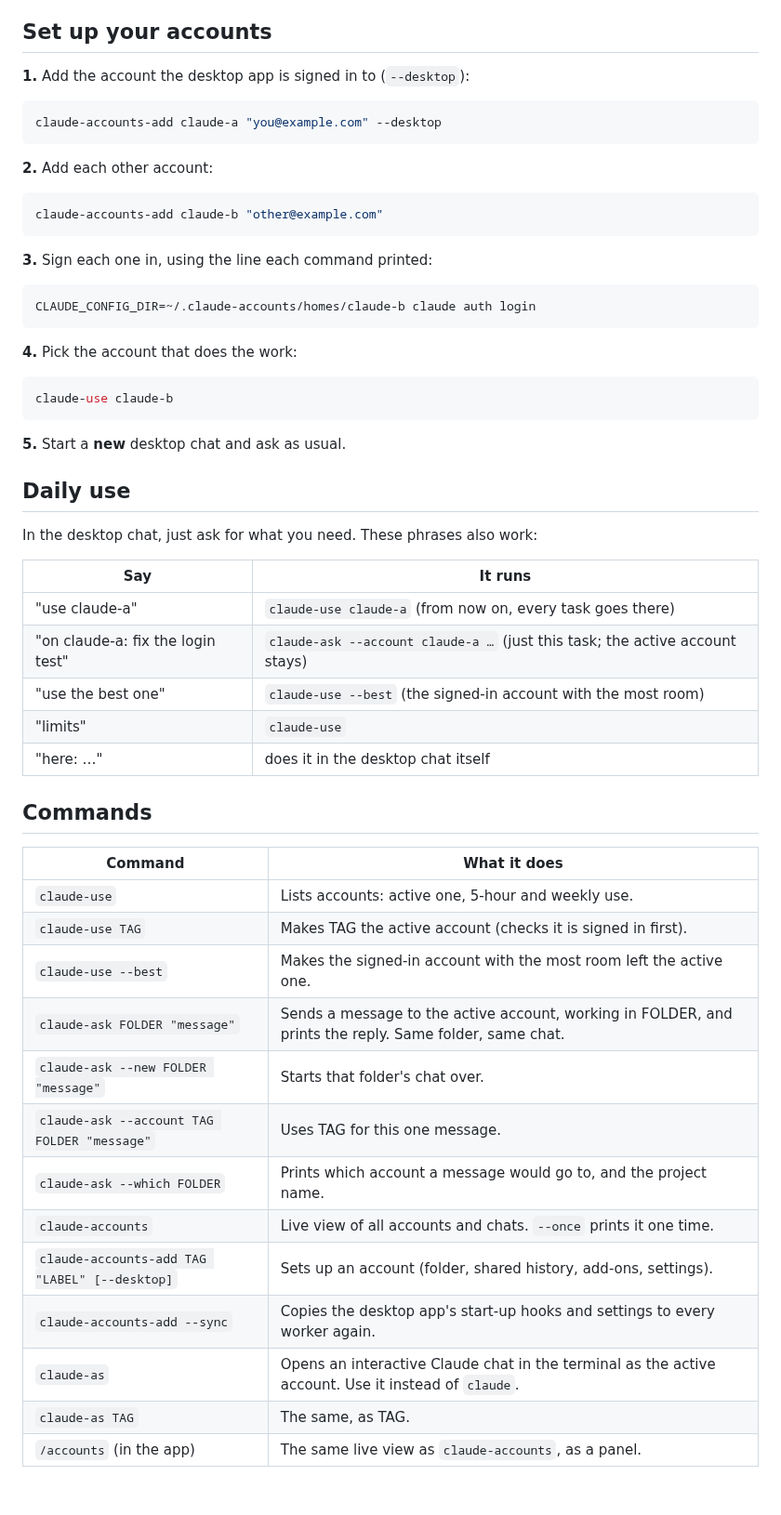
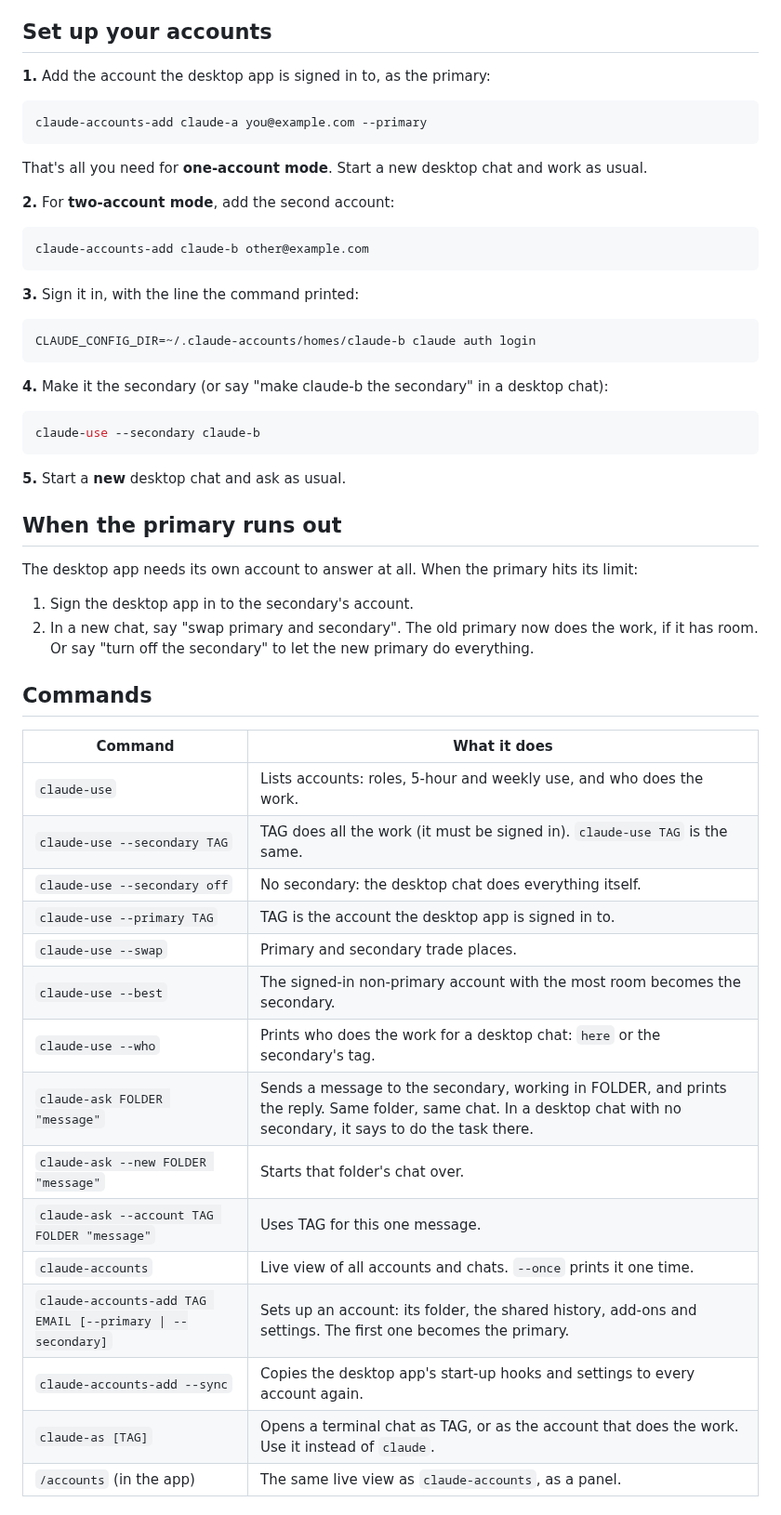
Before and after one commit to SouravAggarwal/Claude-Tools, a Markdown page: tools/multi-account/README.md, the part around one of its changes. Shown at 93% size. Drawn GitHub-style.

````diff
--- a/tools/multi-account/README.md
+++ b/tools/multi-account/README.md
@@ -44,58 +116,57 @@ Or ask your AI agent: *"Set up multi-account from https://github.com/SouravAggar
 
 ## Set up your accounts
 
-**1.** Add the account the desktop app is signed in to (`--desktop`):
+**1.** Add the account the desktop app is signed in to, as the primary:
 
 ```bash
-claude-accounts-add claude-a "you@example.com" --desktop
+claude-accounts-add claude-a you@example.com --primary
 ```
 
-**2.** Add each other account:
+That's all you need for **one-account mode**. Start a new desktop chat and work as usual.
+
+**2.** For **two-account mode**, add the second account:
 
 ```bash
-claude-accounts-add claude-b "other@example.com"
+claude-accounts-add claude-b other@example.com
 ```
 
-**3.** Sign each one in, using the line each command printed:
+**3.** Sign it in, with the line the command printed:
 
 ```bash
 CLAUDE_CONFIG_DIR=~/.claude-accounts/homes/claude-b claude auth login
 ```
 
-**4.** Pick the account that does the work:
+**4.** Make it the secondary (or say "make claude-b the secondary" in a desktop chat):
 
 ```bash
-claude-use claude-b
+claude-use --secondary claude-b
 ```
 
 **5.** Start a **new** desktop chat and ask as usual.
 
-## Daily use
+## When the primary runs out
 
-In the desktop chat, just ask for what you need. These phrases also work:
+The desktop app needs its own account to answer at all. When the primary hits its limit:
 
-| Say | It runs |
-| --- | --- |
-| "use claude-a" | `claude-use claude-a` (from now on, every task goes there) |
-| "on claude-a: fix the login test" | `claude-ask --account claude-a …` (just this task; the active account stays) |
-| "use the best one" | `claude-use --best` (the signed-in account with the most room) |
-| "limits" | `claude-use` |
-| "here: …" | does it in the desktop chat itself |
+1. Sign the desktop app in to the secondary's account.
+2. In a new chat, say "swap primary and secondary". The old primary now does the work, if it has room. Or say "turn off the secondary" to let the new primary do everything.
 
 ## Commands
 
 | Command | What it does |
 | --- | --- |
-| `claude-use` | Lists accounts: active one, 5-hour and weekly use. |
-| `claude-use TAG` | Makes TAG the active account (checks it is signed in first). |
-| `claude-use --best` | Makes the signed-in account with the most room left the active one. |
-| `claude-ask FOLDER "message"` | Sends a message to the active account, working in FOLDER, and prints the reply. Same folder, same chat. |
+| `claude-use` | Lists accounts: roles, 5-hour and weekly use, and who does the work. |
+| `claude-use --secondary TAG` | TAG does all the work (it must be signed in). `claude-use TAG` is the same. |
+| `claude-use --secondary off` | No secondary: the desktop chat does everything itself. |
+| `claude-use --primary TAG` | TAG is the account the desktop app is signed in to. |
+| `claude-use --swap` | Primary and secondary trade places. |
+| `claude-use --best` | The signed-in non-primary account with the most room becomes the secondary. |
+| `claude-use --who` | Prints who does the work for a desktop chat: `here` or the secondary's tag. |
+| `claude-ask FOLDER "message"` | Sends a message to the secondary, working in FOLDER, and prints the reply. Same folder, same chat. In a desktop chat with no secondary, it says to do the task there. |
 | `claude-ask --new FOLDER "message"` | Starts that folder's chat over. |
 | `claude-ask --account TAG FOLDER "message"` | Uses TAG for this one message. |
-| `claude-ask --which FOLDER` | Prints which account a message would go to, and the project name. |
 | `claude-accounts` | Live view of all accounts and chats. `--once` prints it one time. |
-| `claude-accounts-add TAG "LABEL" [--desktop]` | Sets up an account (folder, shared history, add-ons, settings). |
-| `claude-accounts-add --sync` | Copies the desktop app's start-up hooks and settings to every worker again. |
-| `claude-as` | Opens an interactive Claude chat in the terminal as the active account. Use it instead of `claude`. |
-| `claude-as TAG` | The same, as TAG. |
+| `claude-accounts-add TAG EMAIL [--primary \| --secondary]` | Sets up an account: its folder, the shared history, add-ons and settings. The first one becomes the primary. |
+| `claude-accounts-add --sync` | Copies the desktop app's start-up hooks and settings to every account again. |
+| `claude-as [TAG]` | Opens a terminal chat as TAG, or as the account that does the work. Use it instead of `claude`. |
 | `/accounts` (in the app) | The same live view as `claude-accounts`, as a panel. |
````
Also changed, not shown: other parts of tools/multi-account/README.md (+98 -51 lines), README.md (+3 -3 lines), tools/multi-account/AGENT.md (+22 -15 lines), docs/images/accounts-dashboard.png, 13 other files.
